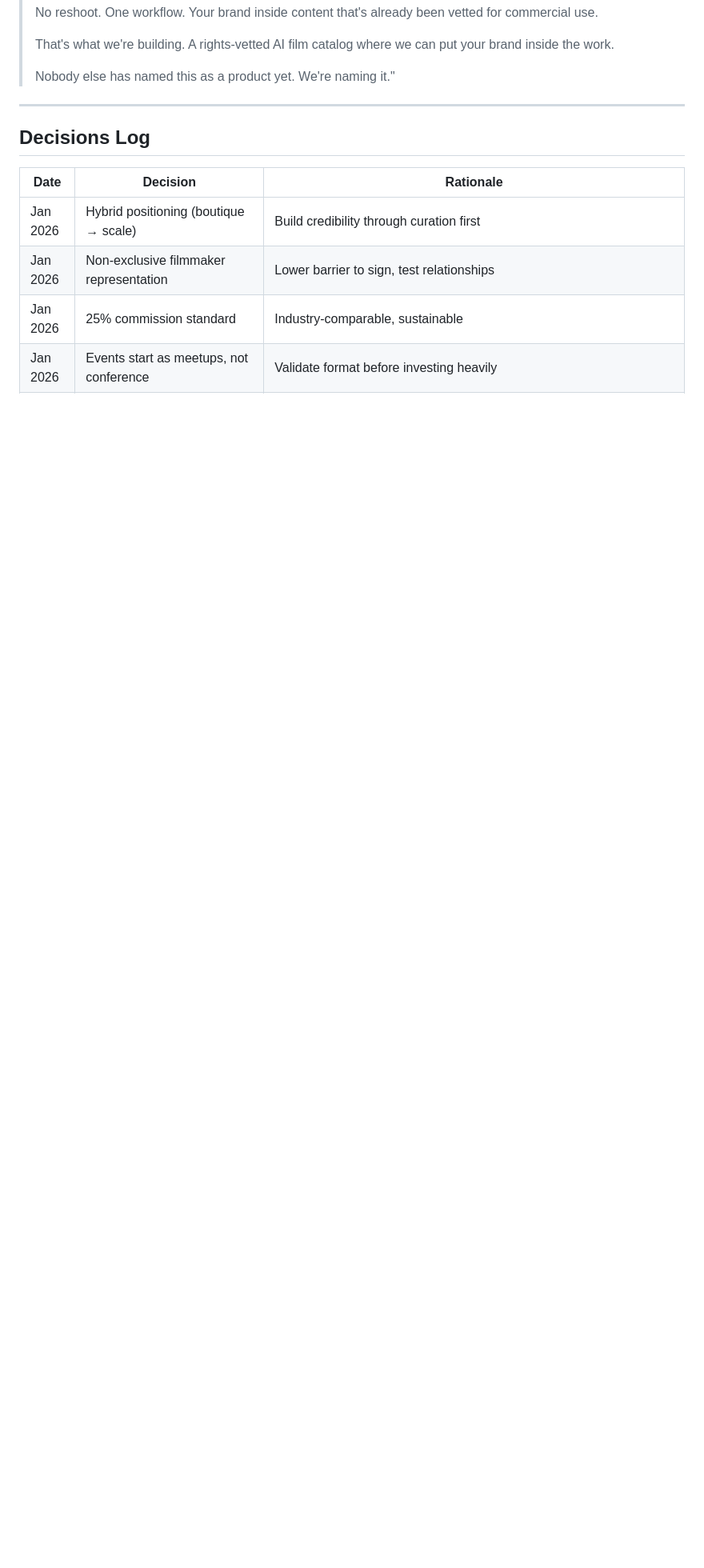
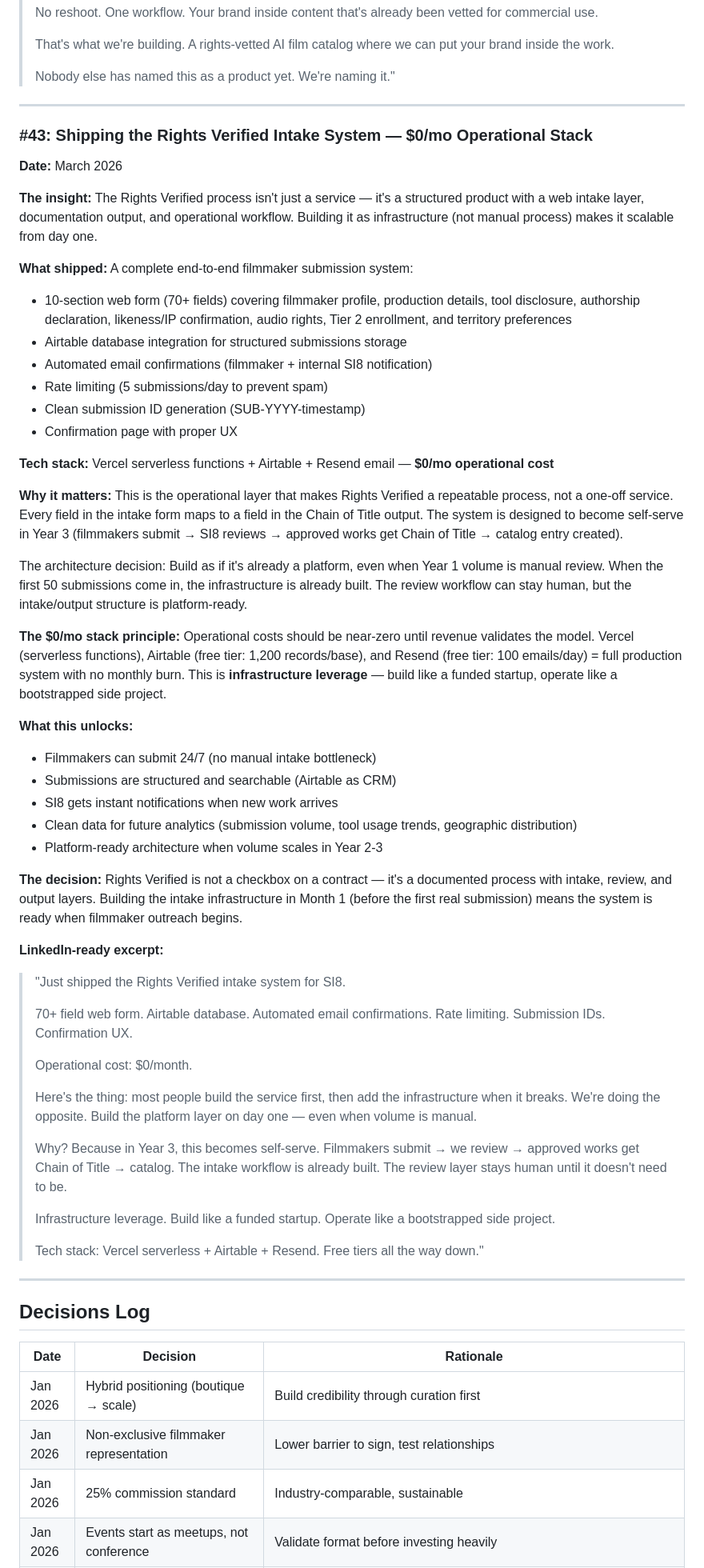
Before and after one commit to aip-jd36/superimmersive8, a Markdown page: 02_Marketing/content/BUILD_IN_PUBLIC_LOG.md, the part around one of its changes. Shown at 80% size. Rendered like a GitHub page; blank space fills up the shorter version.

Commit message:
Checkpoint: Rights Verified submission system complete — Mar 1, 2026
COMPLETED SYSTEM:
- Multi-page web intake form (10 sections, 70+ fields)
- Airtable integration with all fields + timestamp
- Vercel serverless API (/api/submit endpoint)
- Email notifications (filmmaker + internal via Resend)
- Confirmation page with clean URLs
- Rate limiting + submission ID generation

TECH STACK: Vercel + Airtable + Resend = $0/mo operational cost

STATUS: Fully operational end-to-end filmmaker intake system
        Deployed at superimmersive8.com/submit

DOCUMENTATION UPDATED:
- CLAUDE.md: Added section 3e (Rights Verified Submission System)
- BUILD_IN_PUBLIC_LOG.md: Added entry #43 with LinkedIn excerpt
- Last updated: March 1, 2026

WHAT THIS UNLOCKS:
- Filmmakers can submit 24/7 (no manual intake bottleneck)
- Structured submissions in Airtable (searchable CRM)
- Instant email notifications when new work arrives
- Platform-ready architecture for Year 2-3 scale

COMMITS INCLUDED IN THIS CHECKPOINT:
- Email debugging + comprehensive error handling
- Timestamp field fix for rate limiting
- Confirmation page clean URL routing
- Footer formatting + button link fixes
- Resend domain verification (DNS records)

Co-Authored-By: Claude Sonnet 4.5 <noreply@anthropic.com>

```diff
--- a/02_Marketing/content/BUILD_IN_PUBLIC_LOG.md
+++ b/02_Marketing/content/BUILD_IN_PUBLIC_LOG.md
@@ -2009,6 +2009,59 @@ SI8's catalog has documentation on every piece: tool disclosure, Rights Verified
 > That's what we're building. A rights-vetted AI film catalog where we can put your brand inside the work.
 >
 > Nobody else has named this as a product yet. We're naming it."
+
+---
+
+### #43: Shipping the Rights Verified Intake System — $0/mo Operational Stack
+
+**Date:** March 2026
+
+**The insight:**
+The Rights Verified process isn't just a service — it's a structured product with a web intake layer, documentation output, and operational workflow. Building it as infrastructure (not manual process) makes it scalable from day one.
+
+**What shipped:**
+A complete end-to-end filmmaker submission system:
+- 10-section web form (70+ fields) covering filmmaker profile, production details, tool disclosure, authorship declaration, likeness/IP confirmation, audio rights, Tier 2 enrollment, and territory preferences
+- Airtable database integration for structured submissions storage
+- Automated email confirmations (filmmaker + internal SI8 notification)
+- Rate limiting (5 submissions/day to prevent spam)
+- Clean submission ID generation (SUB-YYYY-timestamp)
+- Confirmation page with proper UX
+
+**Tech stack:** Vercel serverless functions + Airtable + Resend email — **$0/mo operational cost**
+
+**Why it matters:**
+This is the operational layer that makes Rights Verified a repeatable process, not a one-off service. Every field in the intake form maps to a field in the Chain of Title output. The system is designed to become self-serve in Year 3 (filmmakers submit → SI8 reviews → approved works get Chain of Title → catalog entry created).
+
+The architecture decision: Build as if it's already a platform, even when Year 1 volume is manual review. When the first 50 submissions come in, the infrastructure is already built. The review workflow can stay human, but the intake/output structure is platform-ready.
+
+**The $0/mo stack principle:**
+Operational costs should be near-zero until revenue validates the model. Vercel (serverless functions), Airtable (free tier: 1,200 records/base), and Resend (free tier: 100 emails/day) = full production system with no monthly burn. This is **infrastructure leverage** — build like a funded startup, operate like a bootstrapped side project.
+
+**What this unlocks:**
+- Filmmakers can submit 24/7 (no manual intake bottleneck)
+- Submissions are structured and searchable (Airtable as CRM)
+- SI8 gets instant notifications when new work arrives
+- Clean data for future analytics (submission volume, tool usage trends, geographic distribution)
+- Platform-ready architecture when volume scales in Year 2-3
+
+**The decision:**
+Rights Verified is not a checkbox on a contract — it's a documented process with intake, review, and output layers. Building the intake infrastructure in Month 1 (before the first real submission) means the system is ready when filmmaker outreach begins.
+
+**LinkedIn-ready excerpt:**
+> "Just shipped the Rights Verified intake system for SI8.
+>
+> 70+ field web form. Airtable database. Automated email confirmations. Rate limiting. Submission IDs. Confirmation UX.
+>
+> Operational cost: $0/month.
+>
+> Here's the thing: most people build the service first, then add the infrastructure when it breaks. We're doing the opposite. Build the platform layer on day one — even when volume is manual.
+>
+> Why? Because in Year 3, this becomes self-serve. Filmmakers submit → we review → approved works get Chain of Title → catalog. The intake workflow is already built. The review layer stays human until it doesn't need to be.
+>
+> Infrastructure leverage. Build like a funded startup. Operate like a bootstrapped side project.
+>
+> Tech stack: Vercel serverless + Airtable + Resend. Free tiers all the way down."
 
 ---
 
```
Also changed, not shown: other parts of 02_Marketing/content/BUILD_IN_PUBLIC_LOG.md (+1 -1 lines), claude.md (+14 -0 lines).
